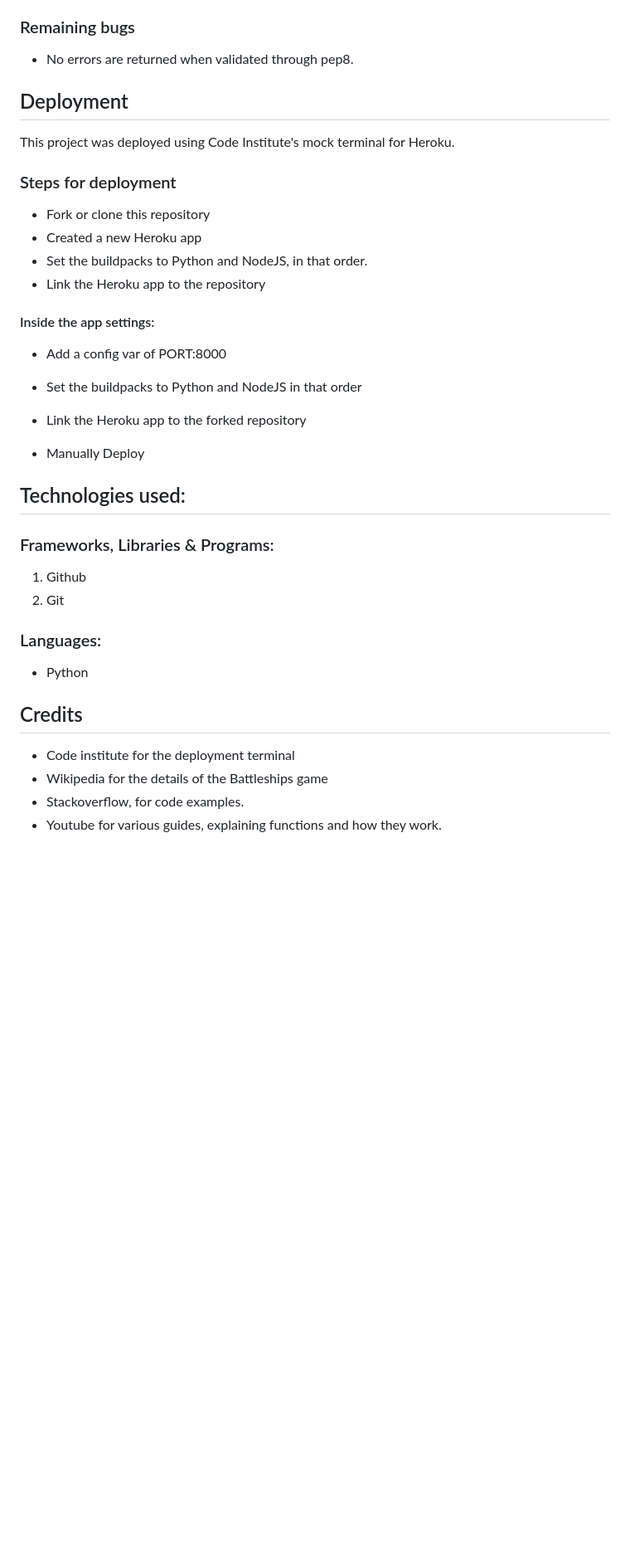
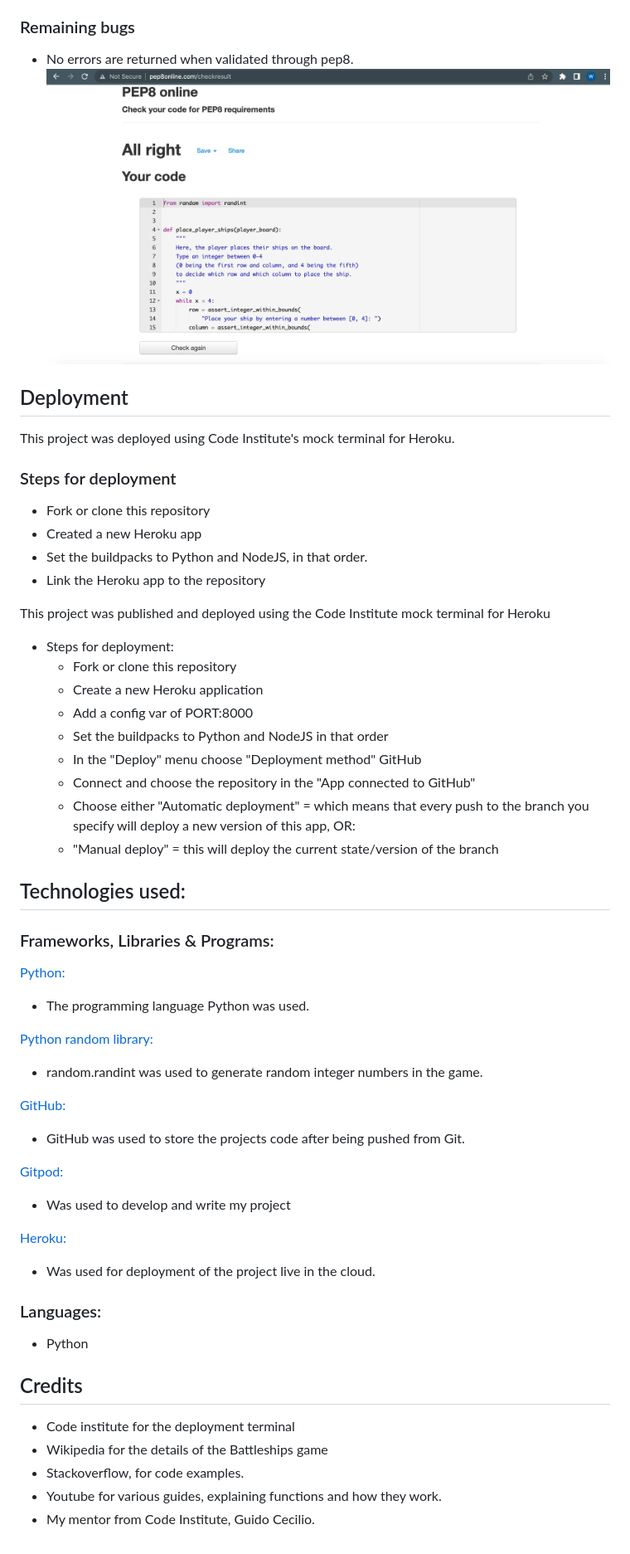
Before and after one commit to Code-Institute-Submissions/wasim-eb-battleships_AprResub, a Markdown page: README.md, the part around the change printed below. Shown: that part at 83% size. GitHub-like rendering; pictures changed too: images/pep8battleships.png (added); blank space fills up the shorter version.

Commit message:
Add text to readme file

```diff
--- a/README.md
+++ b/README.md
@@ -69,6 +70,7 @@ Overall, the code is running with no problems according to PEP8
 ### Remaining bugs
 
 - No errors are returned when validated through pep8.
+![pep8validator](./images/pep8battleships.png)
 
 ## Deployment
 
@@ -79,17 +81,35 @@ This project was deployed using Code Institute's mock terminal for Heroku.
 - Created a new Heroku app
 - Set the buildpacks to Python and NodeJS, in that order.
 - Link the Heroku app to the repository
-#### Inside the app settings:
-- Add a config var of PORT:8000
-- Set the buildpacks to Python and NodeJS in that order
 
-- Link the Heroku app to the forked repository
-- Manually Deploy
+This project was published and deployed using the Code Institute mock terminal for Heroku
+ - Steps for deployment:
+   - Fork or clone this repository
+   - Create a new Heroku application
+   - Add a config var of PORT:8000
+   - Set the buildpacks to Python and NodeJS in that order
+   - In the "Deploy" menu choose "Deployment method" GitHub
+   - Connect and choose the repository in the "App connected to GitHub"
+   - Choose either "Automatic deployment" = which means that every push to the branch you specify will deploy a new version of this app, OR:
+   - "Manual deploy" = this will deploy the current state/version of the branch
 
 ## Technologies used:
 ### Frameworks, Libraries & Programs:
-1. Github
-2. Git
+
+[Python:](https://en.wikipedia.org/wiki/History_of_Python)
+- The programming language Python was used.
+
+[Python random library:](https://docs.python.org/3/library/random.html)
+- random.randint was used to generate random integer numbers in the game.
+
+[GitHub:](https://github.com/)
+- GitHub was used to store the projects code after being pushed from Git.
+
+[Gitpod:](https://www.gitpod.io/)
+- Was used to develop and write my project
+
+[Heroku:](https://www.heroku.com/what)
+- Was used for deployment of the project live in the cloud.
 
 ### Languages:
 - Python
@@ -100,3 +120,4 @@ This project was deployed using Code Institute's mock terminal for Heroku.
 - Wikipedia for the details of the Battleships game
 - Stackoverflow, for code examples.
 - Youtube for various guides, explaining functions and how they work.
+- My mentor from Code Institute, Guido Cecilio.
```
Also changed, not shown: other parts of README.md (+1 -0 lines), 1 other file.
